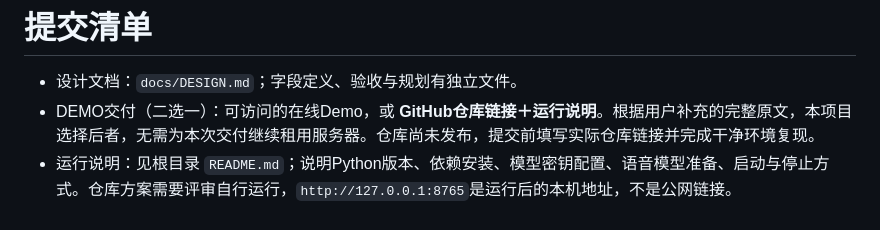
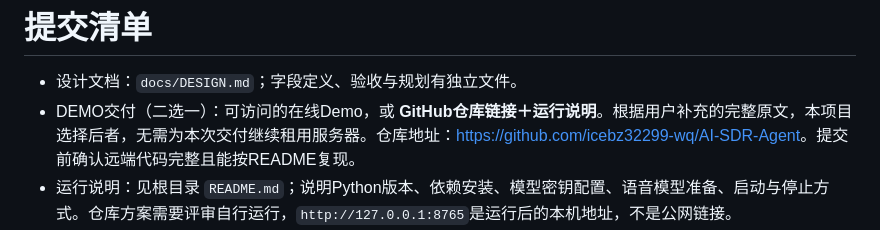
Before and after one commit to icebz32299-wq/AI-SDR-Agent, a Markdown page: docs/SUBMISSION.md, the part around the change. GitHub-like rendering.

```diff
--- a/docs/SUBMISSION.md
+++ b/docs/SUBMISSION.md
@@ -1,7 +1,7 @@
 # 提交清单
 
 - 设计文档：`docs/DESIGN.md`；字段定义、验收与规划有独立文件。
-- DEMO交付（二选一）：可访问的在线Demo，或 **GitHub仓库链接＋运行说明**。根据用户补充的完整原文，本项目选择后者，无需为本次交付继续租用服务器。仓库尚未发布，提交前填写实际仓库链接并完成干净环境复现。
+- DEMO交付（二选一）：可访问的在线Demo，或 **GitHub仓库链接＋运行说明**。根据用户补充的完整原文，本项目选择后者，无需为本次交付继续租用服务器。仓库地址：[https://github.com/icebz32299-wq/AI-SDR-Agent](https://github.com/icebz32299-wq/AI-SDR-Agent)。提交前确认远端代码完整且能按README复现。
 - 运行说明：见根目录 `README.md`；说明Python版本、依赖安装、模型密钥配置、语音模型准备、启动与停止方式。仓库方案需要评审自行运行，`http://127.0.0.1:8765`是运行后的本机地址，不是公网链接。
 - 录屏文件：需按最终提交版本录制并确认；本地运行版本也可以录屏。`output/AI-SDR-Agent-demo.mp4`是旧演示，不直接视为最新交付。
 - 验证证据：`docs/evaluation.json`、`docs/test-results.xml` 和页面截图。
```
Also changed, not shown: README.md (+10 -1 lines), docs/RUNNING.md (+2 -0 lines).
